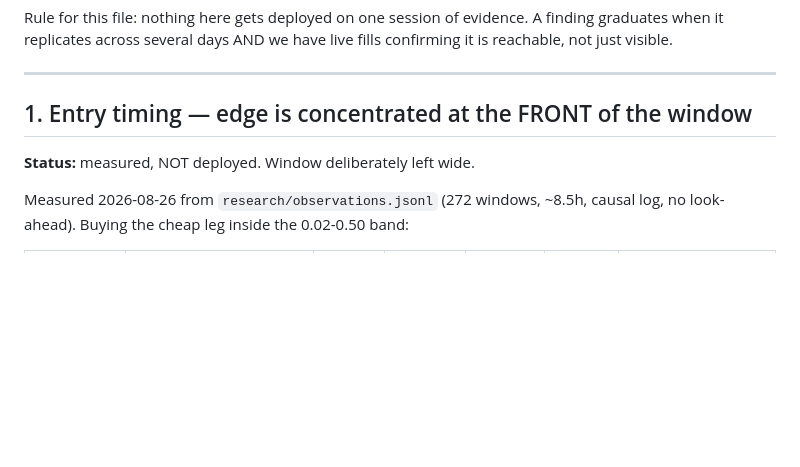
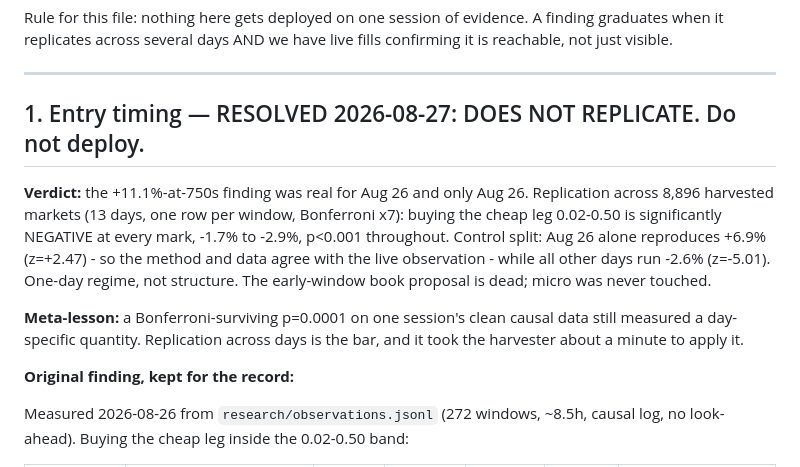
Before and after one commit to C007F/crypto-15m-, a Markdown page: research/OPEN_QUESTIONS.md, the part around the change. Drawn GitHub-style; blank space fills up the shorter version.

Commit message:
750s edge does not replicate - resolved, killed, micro untouched.
8,896 markets, 13 days, one row per window, Bonferroni x7: cheap-leg buying
early is NEGATIVE everywhere (-1.7% to -2.9%, p<0.001 at every mark).
Control confirms the method: Aug 26 alone reproduces +6.9%, matching the
live observer - the finding was a one-day regime. No early-window book will
be proposed. The amended plan (no live-path changes) meant nothing was
riding on this either way.

Co-Authored-By: Claude Opus 5 <noreply@anthropic.com>
Claude-Session: https://claude.ai/code/session_01U93E9tPuG33Rc2zQed7NTZ

```diff
--- a/research/OPEN_QUESTIONS.md
+++ b/research/OPEN_QUESTIONS.md
@@ -6,9 +6,21 @@ fills confirming it is reachable, not just visible.
 
 ---
 
-## 1. Entry timing — edge is concentrated at the FRONT of the window
+## 1. Entry timing — RESOLVED 2026-08-27: DOES NOT REPLICATE. Do not deploy.
 
-**Status:** measured, NOT deployed. Window deliberately left wide.
+**Verdict:** the +11.1%-at-750s finding was real for Aug 26 and only Aug 26.
+Replication across 8,896 harvested markets (13 days, one row per window,
+Bonferroni x7): buying the cheap leg 0.02-0.50 is significantly NEGATIVE at
+every mark, -1.7% to -2.9%, p<0.001 throughout. Control split: Aug 26 alone
+reproduces +6.9% (z=+2.47) - so the method and data agree with the live
+observation - while all other days run -2.6% (z=-5.01). One-day regime, not
+structure. The early-window book proposal is dead; micro was never touched.
+
+**Meta-lesson:** a Bonferroni-surviving p=0.0001 on one session's clean
+causal data still measured a day-specific quantity. Replication across days
+is the bar, and it took the harvester about a minute to apply it.
+
+**Original finding, kept for the record:**
 
 Measured 2026-08-26 from `research/observations.jsonl` (272 windows, ~8.5h,
 causal log, no look-ahead). Buying the cheap leg inside the 0.02-0.50 band:
```
